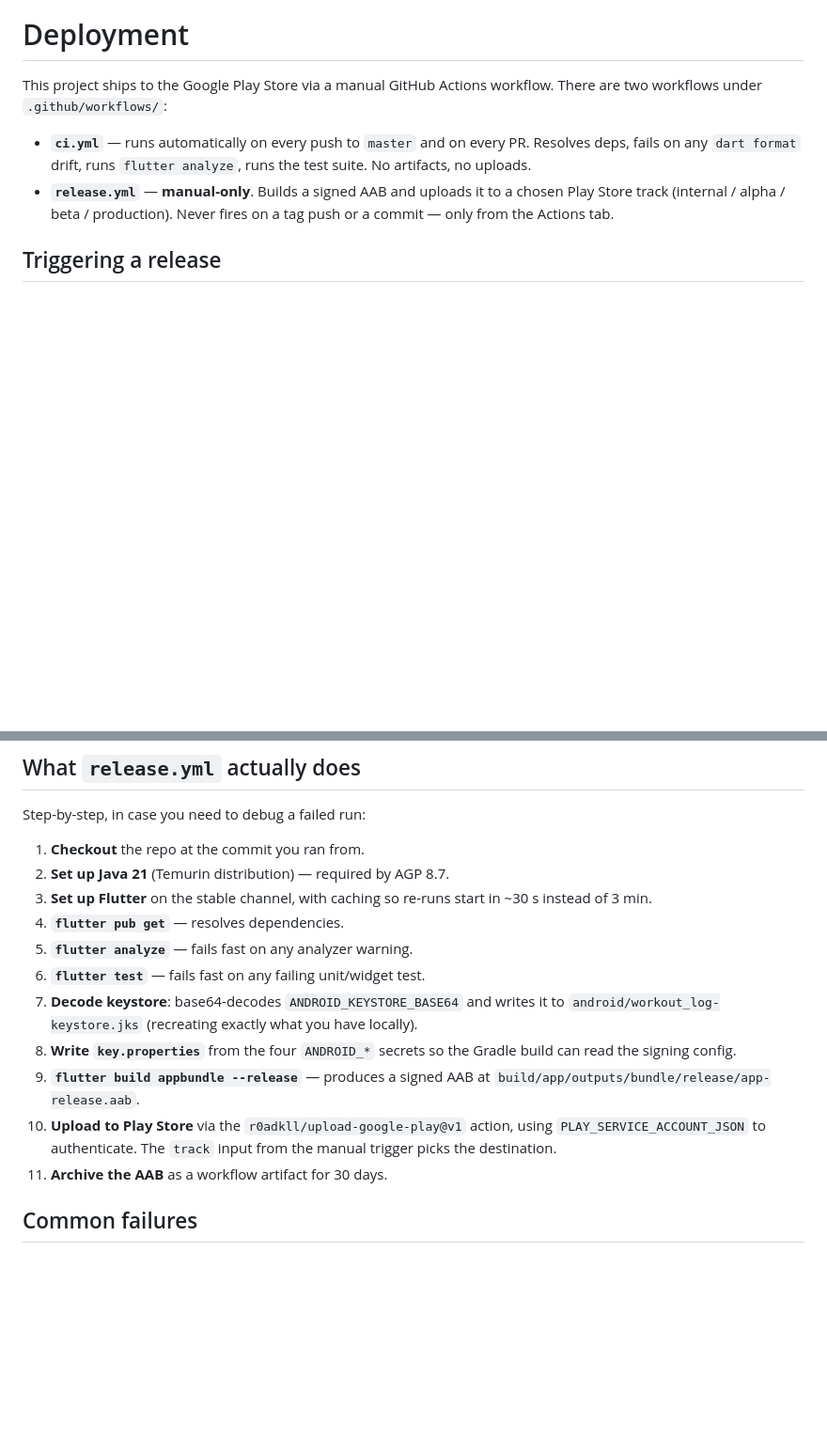
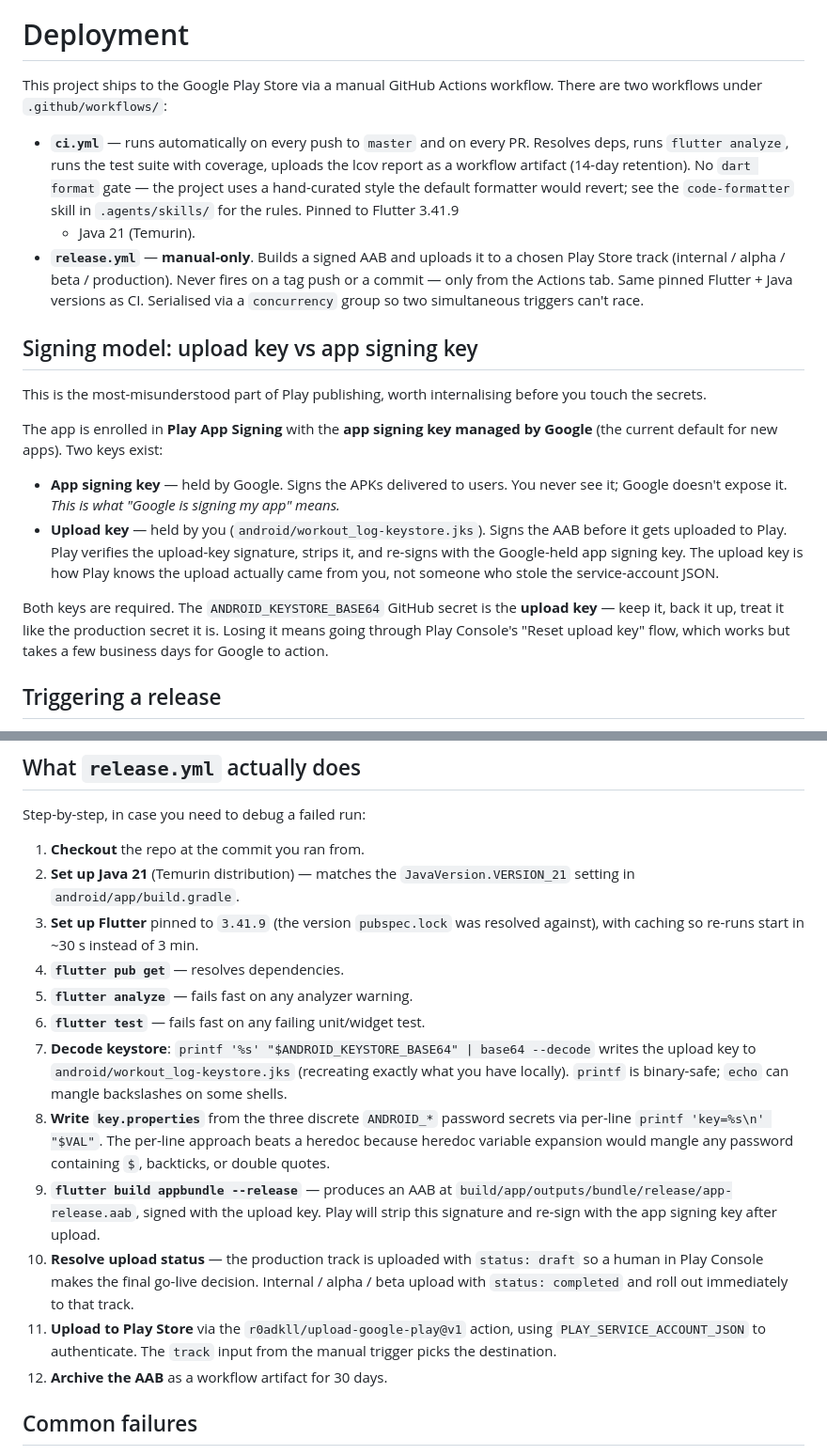
Before and after one commit to Lukk17/workout_log, a Markdown page: docs/DEPLOYMENT.md, 2 parts joined by grey strips. Shown at 94% size. Rendered like a GitHub page; blank space fills up the shorter version.

Commit message:
docs(deployment): sync with recent workflow changes + add Play App Signing model
DEPLOYMENT.md had drifted from the workflows after the second-pass
review's CI/CD hardening. Brings it back into line:

- CI description now reflects the dropped dart-format gate
  (pointing readers at the code-formatter skill for the why),
  coverage upload, and the Flutter 3.41.9 + Java 21 pins shared
  with release.yml.
- New top-level "Signing model: upload key vs app signing key"
  section explains the Play App Signing split so the keystore
  secret stops getting mis-read as "Google's signing key".
- Required secrets table: each row clarifies that the password
  secrets hold *values only* (no `key=` prefix), with a preventive
  callout above the table warning against dumping the whole
  key.properties file into one giant secret.
- "What release.yml actually does" walks through the printf-based
  keystore decode + per-line key.properties write (binary-safe and
  immune to heredoc shell expansion of `$` inside passwords),
  the new production-track-as-draft gate, and the renumbered
  artifact step.
- AAB step explicitly notes Play strips the upload signature and
  re-signs with the app signing key — pre-empting the "why is it
  called 'signed AAB' if Google signs it" confusion.

```diff
--- a/docs/DEPLOYMENT.md
+++ b/docs/DEPLOYMENT.md
@@ -4,11 +4,41 @@ This project ships to the Google Play Store via a manual GitHub Actions
 workflow. There are two workflows under `.github/workflows/`:
 
 - **`ci.yml`** — runs automatically on every push to `master` and on every
-  PR. Resolves deps, fails on any `dart format` drift, runs `flutter
-  analyze`, runs the test suite. No artifacts, no uploads.
+  PR. Resolves deps, runs `flutter analyze`, runs the test suite with
+  coverage, uploads the lcov report as a workflow artifact (14-day
+  retention). No `dart format` gate — the project uses a hand-curated
+  style the default formatter would revert; see the `code-formatter`
+  skill in `.agents/skills/` for the rules. Pinned to Flutter 3.41.9
+  + Java 21 (Temurin).
 - **`release.yml`** — **manual-only**. Builds a signed AAB and uploads it
   to a chosen Play Store track (internal / alpha / beta / production).
   Never fires on a tag push or a commit — only from the Actions tab.
+  Same pinned Flutter + Java versions as CI. Serialised via a
+  `concurrency` group so two simultaneous triggers can't race.
+
+## Signing model: upload key vs app signing key
+
+This is the most-misunderstood part of Play publishing, worth
+internalising before you touch the secrets.
+
+The app is enrolled in **Play App Signing** with the **app signing key
+managed by Google** (the current default for new apps). Two keys exist:
+
+- **App signing key** — held by Google. Signs the APKs delivered to
+  users. You never see it; Google doesn't expose it. *This is what
+  "Google is signing my app" means.*
+- **Upload key** — held by you (`android/workout_log-keystore.jks`).
+  Signs the AAB before it gets uploaded to Play. Play verifies the
+  upload-key signature, strips it, and re-signs with the Google-held
+  app signing key. The upload key is how Play knows the upload
+  actually came from you, not someone who stole the service-account
+  JSON.
+
+Both keys are required. The `ANDROID_KEYSTORE_BASE64` GitHub secret
+is the **upload key** — keep it, back it up, treat it like the
+production secret it is. Losing it means going through Play
+Console's "Reset upload key" flow, which works but takes a few
+business days for Google to action.
 
 ## Triggering a release
 
@@ -115,23 +151,36 @@ service account and push the AAB to the chosen track.
 Step-by-step, in case you need to debug a failed run:
 
 1. **Checkout** the repo at the commit you ran from.
-2. **Set up Java 21** (Temurin distribution) — required by AGP 8.7.
-3. **Set up Flutter** on the stable channel, with caching so re-runs
-   start in ~30 s instead of 3 min.
+2. **Set up Java 21** (Temurin distribution) — matches the
+   `JavaVersion.VERSION_21` setting in `android/app/build.gradle`.
+3. **Set up Flutter** pinned to `3.41.9` (the version `pubspec.lock`
+   was resolved against), with caching so re-runs start in ~30 s
+   instead of 3 min.
 4. **`flutter pub get`** — resolves dependencies.
 5. **`flutter analyze`** — fails fast on any analyzer warning.
 6. **`flutter test`** — fails fast on any failing unit/widget test.
-7. **Decode keystore**: base64-decodes `ANDROID_KEYSTORE_BASE64` and
-   writes it to `android/workout_log-keystore.jks` (recreating exactly
-   what you have locally).
-8. **Write `key.properties`** from the four `ANDROID_*` secrets so the
-   Gradle build can read the signing config.
-9. **`flutter build appbundle --release`** — produces a signed AAB at
-   `build/app/outputs/bundle/release/app-release.aab`.
-10. **Upload to Play Store** via the `r0adkll/upload-google-play@v1`
+7. **Decode keystore**: `printf '%s' "$ANDROID_KEYSTORE_BASE64" | base64
+   --decode` writes the upload key to
+   `android/workout_log-keystore.jks` (recreating exactly what you
+   have locally). `printf` is binary-safe; `echo` can mangle
+   backslashes on some shells.
+8. **Write `key.properties`** from the three discrete `ANDROID_*`
+   password secrets via per-line `printf 'key=%s\n' "$VAL"`. The
+   per-line approach beats a heredoc because heredoc variable
+   expansion would mangle any password containing `$`, backticks, or
+   double quotes.
+9. **`flutter build appbundle --release`** — produces an AAB at
+   `build/app/outputs/bundle/release/app-release.aab`, signed with
+   the upload key. Play will strip this signature and re-sign with
+   the app signing key after upload.
+10. **Resolve upload status** — the production track is uploaded with
+    `status: draft` so a human in Play Console makes the final
+    go-live decision. Internal / alpha / beta upload with
+    `status: completed` and roll out immediately to that track.
+11. **Upload to Play Store** via the `r0adkll/upload-google-play@v1`
     action, using `PLAY_SERVICE_ACCOUNT_JSON` to authenticate. The
     `track` input from the manual trigger picks the destination.
-11. **Archive the AAB** as a workflow artifact for 30 days.
+12. **Archive the AAB** as a workflow artifact for 30 days.
 
 ## Common failures
 
```
Also changed, not shown: other parts of docs/DEPLOYMENT.md (+10 -4 lines).
